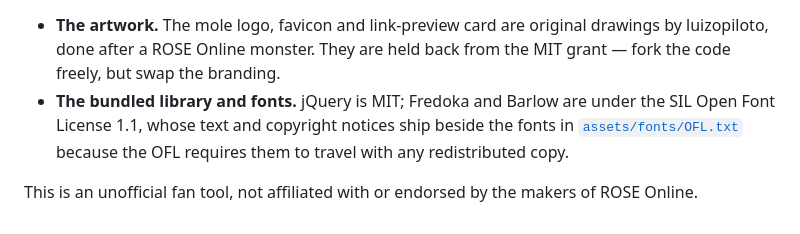
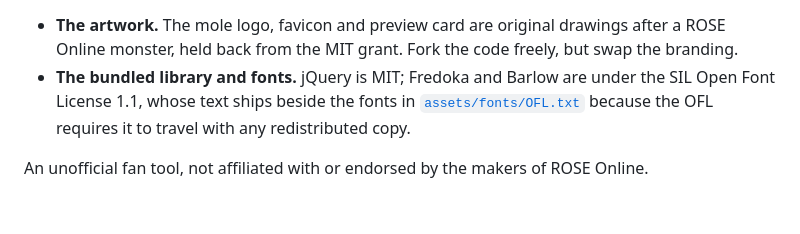
Before and after one commit to luizopiloto/rose_calc, a Markdown page: README.md, the part around one of its changes. Drawn GitHub-style.

```diff
--- a/README.md
+++ b/README.md
@@ -76,12 +92,12 @@ Two things it does not cover, both spelled out in
 [`THIRD-PARTY-NOTICES.md`](THIRD-PARTY-NOTICES.md):
 
-- **The artwork.** The mole logo, favicon and link-preview card are original
-  drawings by luizopiloto, done after a ROSE Online monster. They are held back
-  from the MIT grant — fork the code freely, but swap the branding.
-- **The bundled library and fonts.** jQuery is MIT; Fredoka and Barlow are
-  under the SIL Open Font License 1.1, whose text and copyright notices ship
-  beside the fonts in [`assets/fonts/OFL.txt`](assets/fonts/OFL.txt) because
-  the OFL requires them to travel with any redistributed copy.
+- **The artwork.** The mole logo, favicon and preview card are original drawings
+  after a ROSE Online monster, held back from the MIT grant. Fork the code
+  freely, but swap the branding.
+- **The bundled library and fonts.** jQuery is MIT; Fredoka and Barlow are under
+  the SIL Open Font License 1.1, whose text ships beside the fonts in
+  [`assets/fonts/OFL.txt`](assets/fonts/OFL.txt) because the OFL requires it to
+  travel with any redistributed copy.
 
-This is an unofficial fan tool, not affiliated with or endorsed by the makers
-of ROSE Online.
+An unofficial fan tool, not affiliated with or endorsed by the makers of ROSE
+Online.
```
Also changed, not shown: other parts of README.md (+62 -46 lines).
